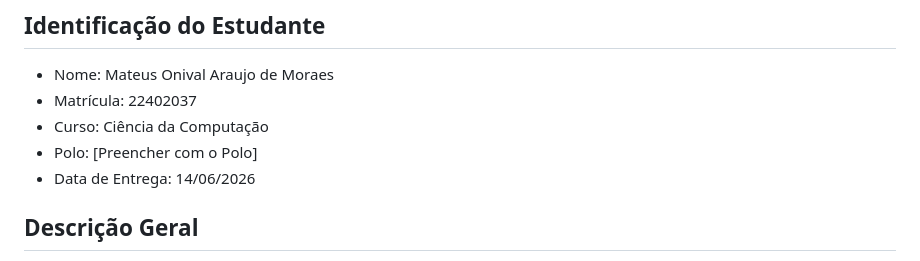
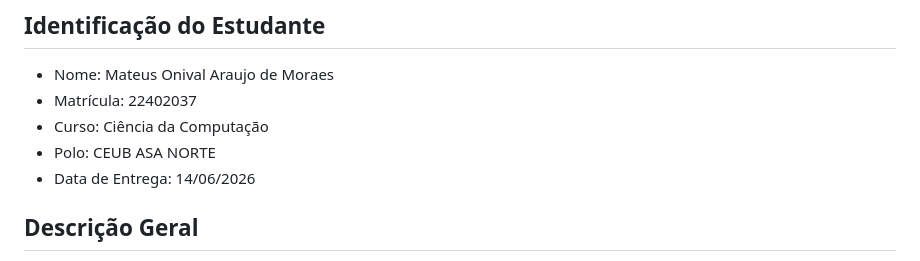
Before and after one commit to Tweuz/Dashboard_Bets, a Markdown page: README.md, the part around the change. Rendered like a GitHub page.

```diff
--- a/README (2).md
+++ b/README.md
@@ -5,7 +5,7 @@
 - Nome: Mateus Onival Araujo de Moraes
 - Matrícula: 22402037
 - Curso: Ciência da Computação
-- Polo: [Preencher com o Polo]
+- Polo: CEUB ASA NORTE
 - Data de Entrega: 14/06/2026
 
 ## Descrição Geral
```
